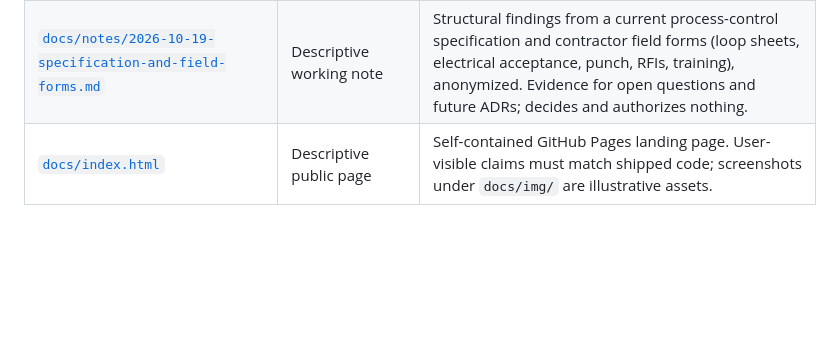
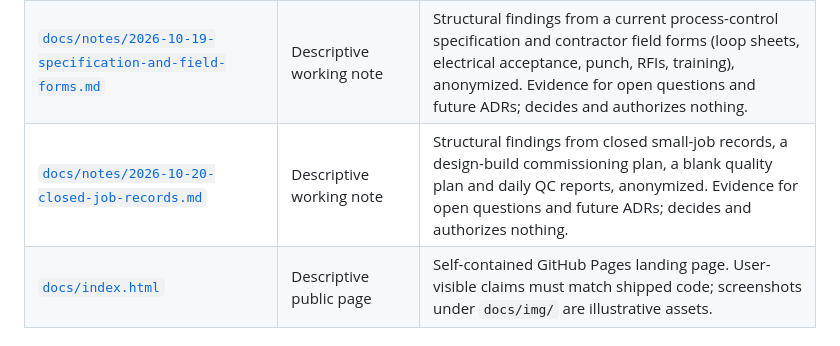
Before and after one commit to levelbookdev/loopcheck, a Markdown page: docs/documentation-index.md, the part around the change. Drawn GitHub-style; blank space fills up the shorter version.

Commit message:
docs(notes): add closed-job commissioning and QC records

```diff
--- a/docs/documentation-index.md
+++ b/docs/documentation-index.md
@@ -31,6 +31,7 @@ the document's role, not whether every sentence is current.
 | [`docs/notes/lookahead-sidecar-scope.md`](notes/lookahead-sidecar-scope.md) | Proposed working note | Sidecar scope ideas subordinate to ADR 0003 and the public API contract. |
 | [`docs/notes/2026-10-11-historical-startup-records.md`](notes/2026-10-11-historical-startup-records.md) | Descriptive working note | Structural findings from historical contractor startup and commissioning records, anonymized. Evidence for open questions and future ADRs; decides and authorizes nothing. |
 | [`docs/notes/2026-10-19-specification-and-field-forms.md`](notes/2026-10-19-specification-and-field-forms.md) | Descriptive working note | Structural findings from a current process-control specification and contractor field forms (loop sheets, electrical acceptance, punch, RFIs, training), anonymized. Evidence for open questions and future ADRs; decides and authorizes nothing. |
+| [`docs/notes/2026-10-20-closed-job-records.md`](notes/2026-10-20-closed-job-records.md) | Descriptive working note | Structural findings from closed small-job records, a design-build commissioning plan, a blank quality plan and daily QC reports, anonymized. Evidence for open questions and future ADRs; decides and authorizes nothing. |
 | [`docs/index.html`](index.html) | Descriptive public page | Self-contained GitHub Pages landing page. User-visible claims must match shipped code; screenshots under `docs/img/` are illustrative assets. |
 
 ## Evidence precedence
```
Also changed, not shown: docs/notes/2026-10-20-closed-job-records.md (added, +249 -0 lines).
